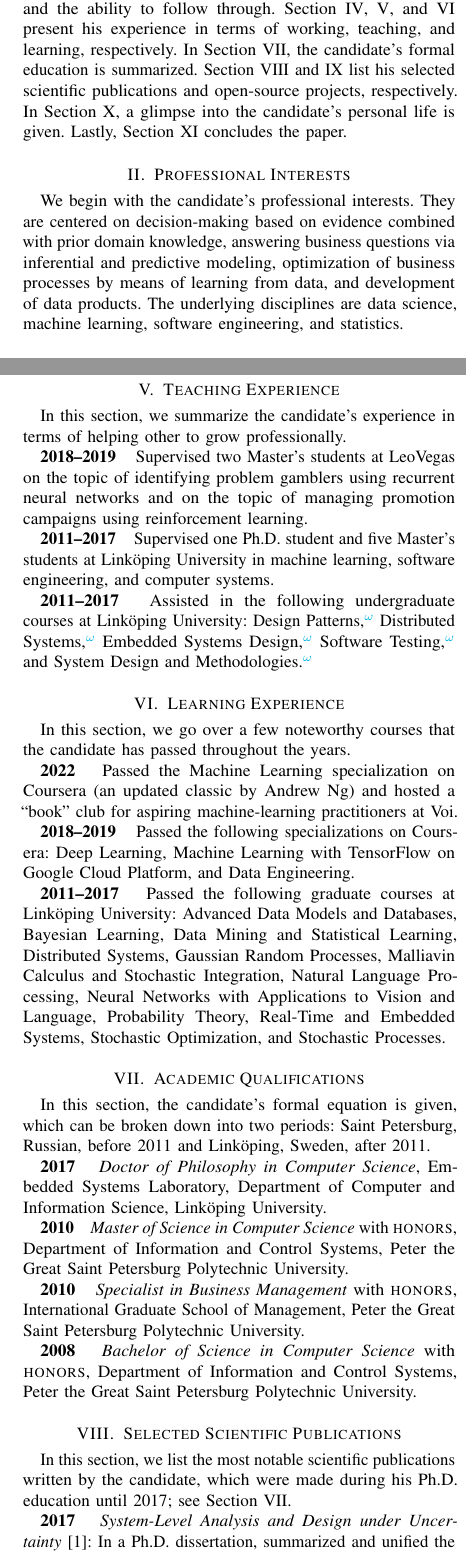
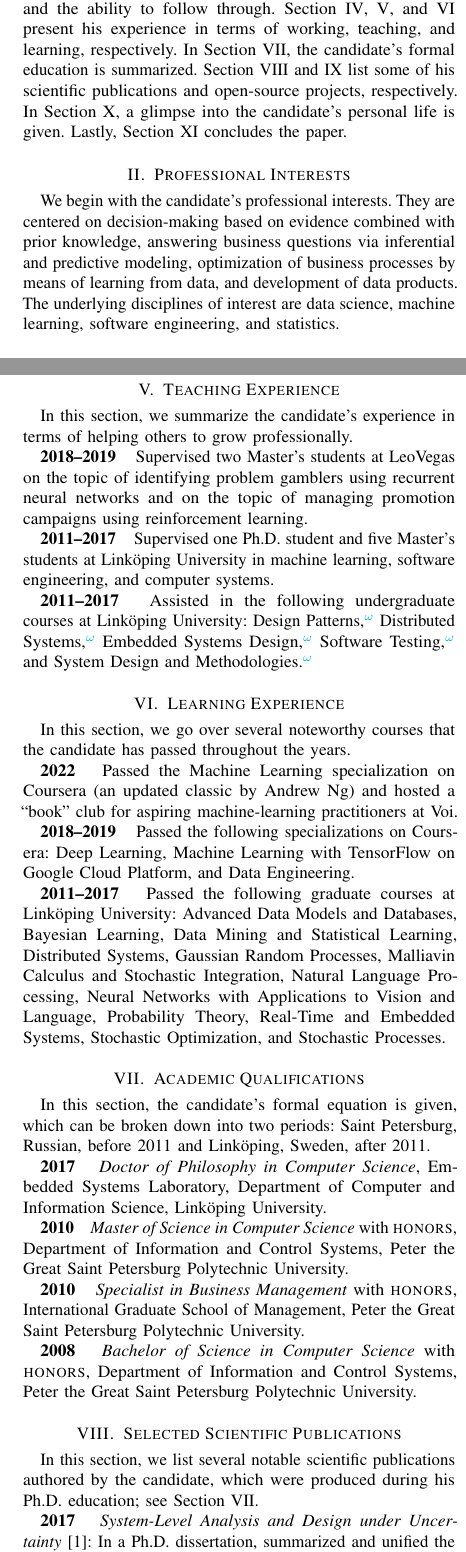
Before and after one commit to IvanUkhov/resume, a LaTeX paper (resume.tex): two parts of the columns of pages 1 and 2 of 3, joined at a grey line, cut so that both start at the same text. Compiled offline with pdfLaTeX.

Commit message:
Fix a few typos

```diff
--- a/resume.tex
+++ b/resume.tex
@@ -54,7 +54,7 @@ the ones dictating the drive and the ability to follow through. \sref{work},
 \ref{section:teaching}, and \ref{section:learning} present his experience in
 terms of working, teaching, and learning, respectively. In \sref{education}, the
 candidate's formal education is summarized. \sref{publications} and
-\ref{section:projects} list his selected scientific publications and open-source
+\ref{section:projects} list some of his scientific publications and open-source
 projects, respectively. In \sref{personal-information}, a glimpse into the
 candidate's personal life is given. Lastly, \sref{conclusion} concludes the
 paper.
@@ -62,11 +62,11 @@ paper.
 \section{Professional Interests} \slab{interests}
 
 We begin with the candidate's professional interests. They are centered on
-decision-making based on evidence combined with prior domain knowledge,
-answering business questions via inferential and predictive modeling,
-optimization of business processes by means of learning from data, and
-development of data products. The underlying disciplines are data science,
-machine learning, software engineering, and statistics.
+decision-making based on evidence combined with prior knowledge, answering
+business questions via inferential and predictive modeling, optimization of
+business processes by means of learning from data, and development of data
+products. The underlying disciplines of interest are data science, machine
+learning, software engineering, and statistics.
 
 \section{Technical Skills} \slab{skills}
 
@@ -125,7 +125,7 @@ University, and Nottingham Trent University.
 \section{Teaching Experience} \slab{teaching}
 
 In this section, we summarize the candidate's experience in terms of helping
-other to grow professionally.
+others to grow professionally.
 
 \date{2018--2019} Supervised two Master's students at LeoVegas on the topic of
 identifying problem gamblers using recurrent neural networks and on the topic of
@@ -144,7 +144,7 @@ Patterns} \link[,]{https://www.ida.liu.se/~TDDD25/}{Distributed Systems}
 
 \section{Learning Experience} \slab{learning}
 
-In this section, we go over a few noteworthy courses that the candidate has
+In this section, we go over several noteworthy courses that the candidate has
 passed throughout the years.
 
 \date{2022} Passed the Machine Learning specialization on Coursera (an updated
@@ -186,9 +186,8 @@ Polytechnic University.
 
 \section{Selected Scientific Publications} \slab{publications}
 
-In this section, we list the most notable scientific publications written by the
-candidate, which were made during his Ph.D. education until 2017; see
-\sref{education}.
+In this section, we list several notable scientific publications authored by the
+candidate, which were produced during his Ph.D. education; see \sref{education}.
 
 \date{2017} \emph{System-Level Analysis and Design under
 Uncertainty}~\cite{ukhov2017d}: In a Ph.D. dissertation, summarized and
@@ -238,7 +237,7 @@ optimization. Made use of advanced linear algebra.
 
 \section{Selected Open-Source Projects} \slab{projects}
 
-In this section, some of the candidate's open-source projects are given. Each
+In this section, several of the candidate's open-source projects are given. Each
 item below corresponds to an organization on GitHub where the individual
 packages can be found.
 
```
Also changed, not shown: resume.tex (8 more changed lines).
